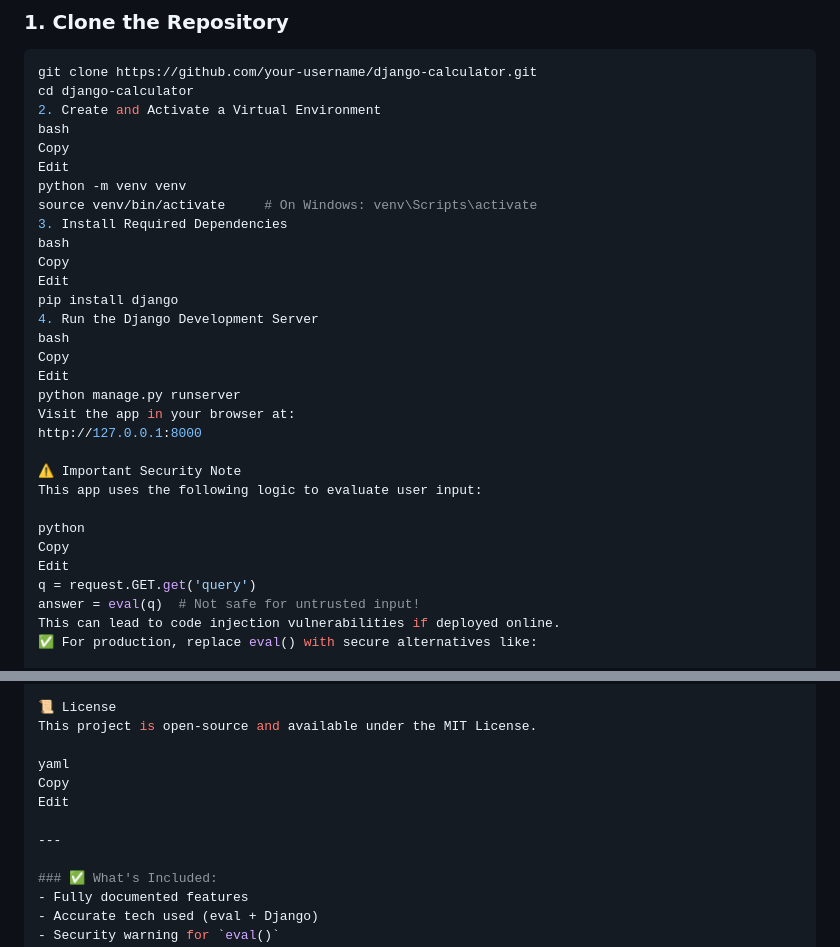
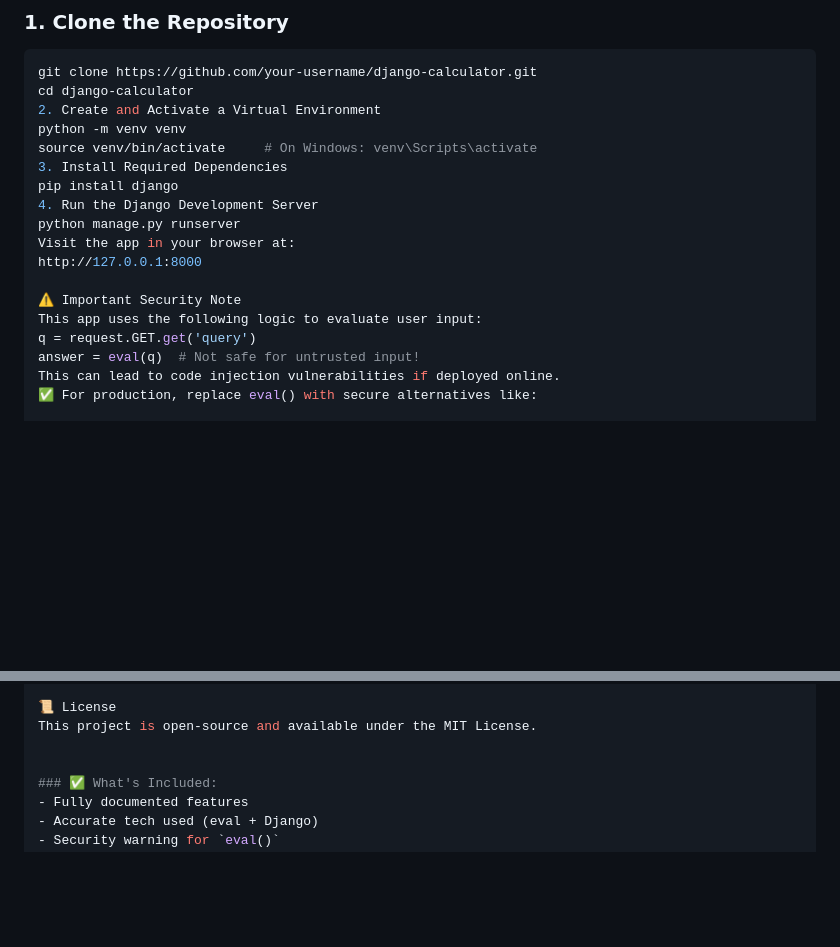
Before and after one commit to vivek1m/1st-Django, a Markdown page: README.md, 2 parts joined by grey strips. Drawn GitHub-style; blank space fills up the shorter version.

```diff
--- a/README.md
+++ b/README.md
@@ -61,30 +61,17 @@ django-calculator/
 git clone https://github.com/your-username/django-calculator.git
 cd django-calculator
 2. Create and Activate a Virtual Environment
-bash
-Copy
-Edit
 python -m venv venv
 source venv/bin/activate     # On Windows: venv\Scripts\activate
 3. Install Required Dependencies
-bash
-Copy
-Edit
 pip install django
 4. Run the Django Development Server
-bash
-Copy
-Edit
 python manage.py runserver
 Visit the app in your browser at:
 http://127.0.0.1:8000
 
 ⚠️ Important Security Note
 This app uses the following logic to evaluate user input:
-
-python
-Copy
-Edit
 q = request.GET.get('query')
 answer = eval(q)  # Not safe for untrusted input!
 This can lead to code injection vulnerabilities if deployed online.
@@ -114,11 +101,6 @@ Made with ❤️ using Django and Bootstrap
 📜 License
 This project is open-source and available under the MIT License.
 
-yaml
-Copy
-Edit
-
----
 
 ### ✅ What's Included:
 - Fully documented features
```
